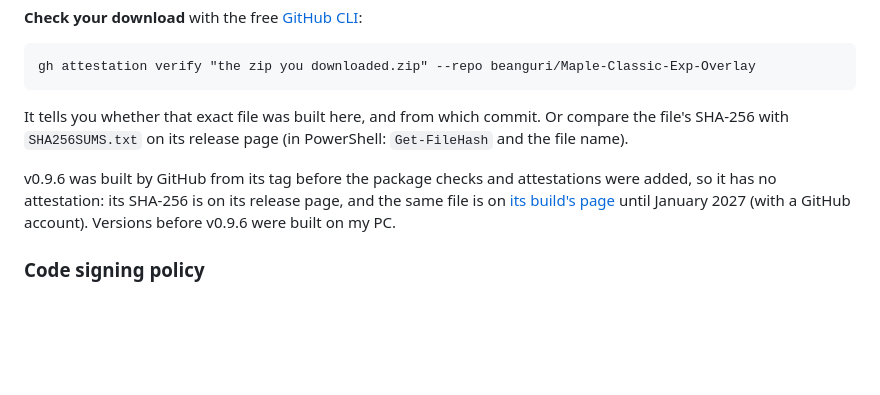
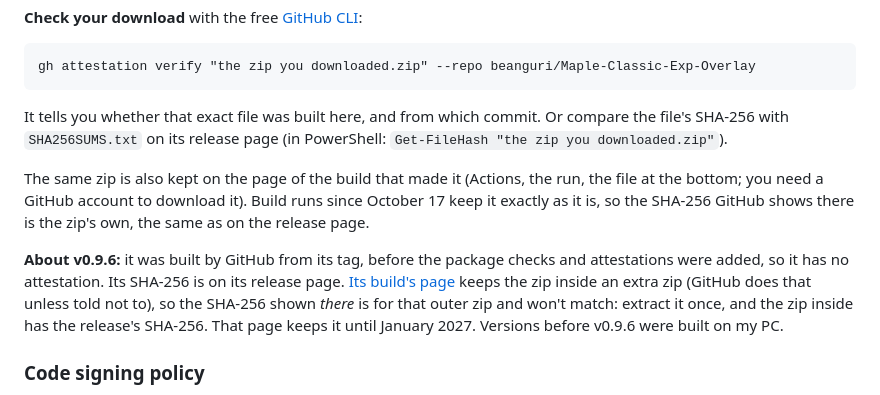
Before and after one commit to AlexDru2017/Maple-Classic-Exp-Overlay, a Markdown page: README.md, the part around the change. Drawn GitHub-style; blank space fills up the shorter version.

Commit message:
README: explain the extra zip on v0.9.6's build page and how to check a download
Co-Authored-By: Claude Sonnet 5.5 <noreply@anthropic.com>

````diff
--- a/README.md
+++ b/README.md
@@ -186,9 +186,11 @@ Downloads on the [Releases page](../../releases) are built by GitHub from the co
 gh attestation verify "the zip you downloaded.zip" --repo beanguri/Maple-Classic-Exp-Overlay
 ```
 
-It tells you whether that exact file was built here, and from which commit. Or compare the file's SHA-256 with `SHA256SUMS.txt` on its release page (in PowerShell: `Get-FileHash` and the file name).
+It tells you whether that exact file was built here, and from which commit. Or compare the file's SHA-256 with `SHA256SUMS.txt` on its release page (in PowerShell: `Get-FileHash "the zip you downloaded.zip"`).
 
-v0.9.6 was built by GitHub from its tag before the package checks and attestations were added, so it has no attestation: its SHA-256 is on its release page, and the same file is on [its build's page](https://github.com/beanguri/Maple-Classic-Exp-Overlay/actions/runs/38631744258) until January 2027 (with a GitHub account). Versions before v0.9.6 were built on my PC.
+The same zip is also kept on the page of the build that made it (Actions, the run, the file at the bottom; you need a GitHub account to download it). Build runs since October 17 keep it exactly as it is, so the SHA-256 GitHub shows there is the zip's own, the same as on the release page.
+
+**About v0.9.6:** it was built by GitHub from its tag, before the package checks and attestations were added, so it has no attestation. Its SHA-256 is on its release page. [Its build's page](https://github.com/beanguri/Maple-Classic-Exp-Overlay/actions/runs/38631744258) keeps the zip inside an extra zip (GitHub does that unless told not to), so the SHA-256 shown *there* is for that outer zip and won't match: extract it once, and the zip inside has the release's SHA-256. That page keeps it until January 2027. Versions before v0.9.6 were built on my PC.
 
 ### Code signing policy
 
````
Also changed, not shown: CHANGELOG.md (+1 -1 lines).
